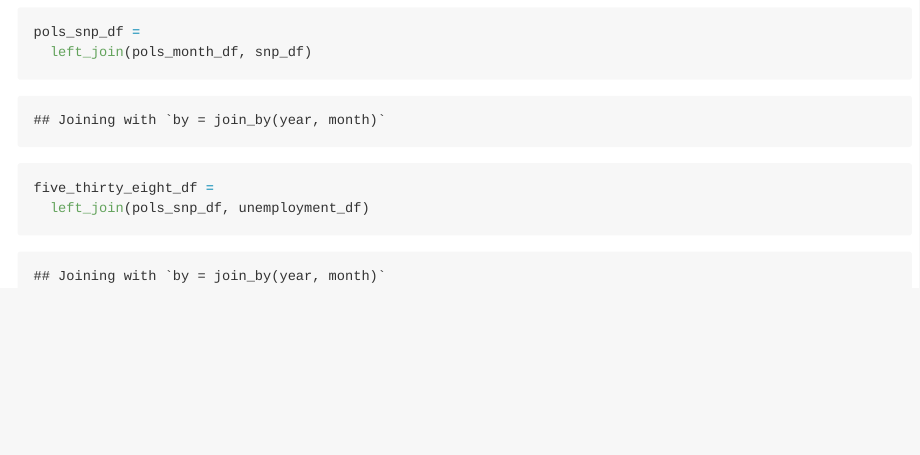
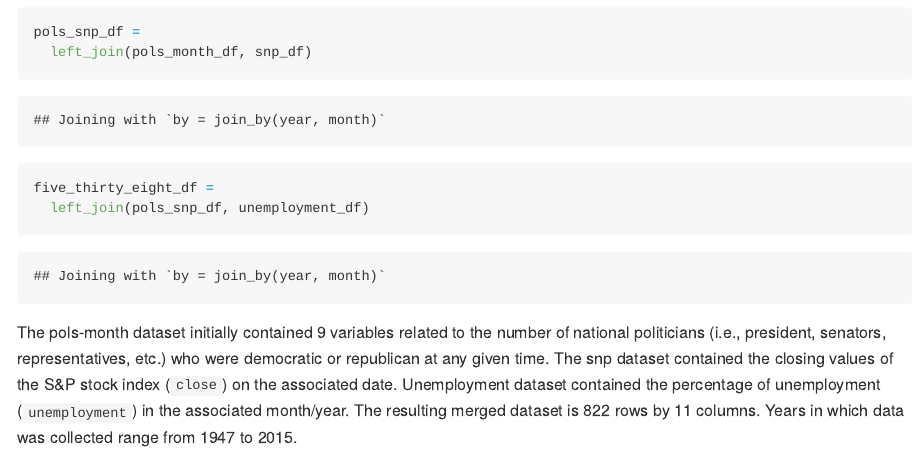
Before and after one commit to mpgoldrich/p8105_hw2_mpg2166, an R Markdown document (p8105_hw2_mpg2166.Rmd): the page in a window 1100 px wide, from 2860 px down. The pictures show the output file p8105_hw2_mpg2166.md that the author committed with the source, drawn offline in the style of GitHub.

Commit message:
short paragraph about problem 1 dataset

````diff
--- a/p8105_hw2_mpg2166.Rmd
+++ b/p8105_hw2_mpg2166.Rmd
@@ -117,3 +117,5 @@ pols_snp_df =
 five_thirty_eight_df =
   left_join(pols_snp_df, unemployment_df)
 ```
+
+The pols-month dataset initially contained 9 variables related to the number of national politicians (i.e., president, senators, representatives, etc.) who were democratic or republican at any given time. The snp dataset contained the closing values of the S&P stock index (`close`) on the associated date. Unemployment dataset contained the percentage of unemployment (`unemployment`) in the associated month/year. The resulting merged dataset is `r nrow(five_thirty_eight_df)` rows by `r ncol(five_thirty_eight_df)` columns. Years in which data was collected range from `r min(pull(five_thirty_eight_df, year))` to `r max(pull(five_thirty_eight_df, year))`.
````
Also changed, not shown: p8105_hw2_mpg2166.md.
